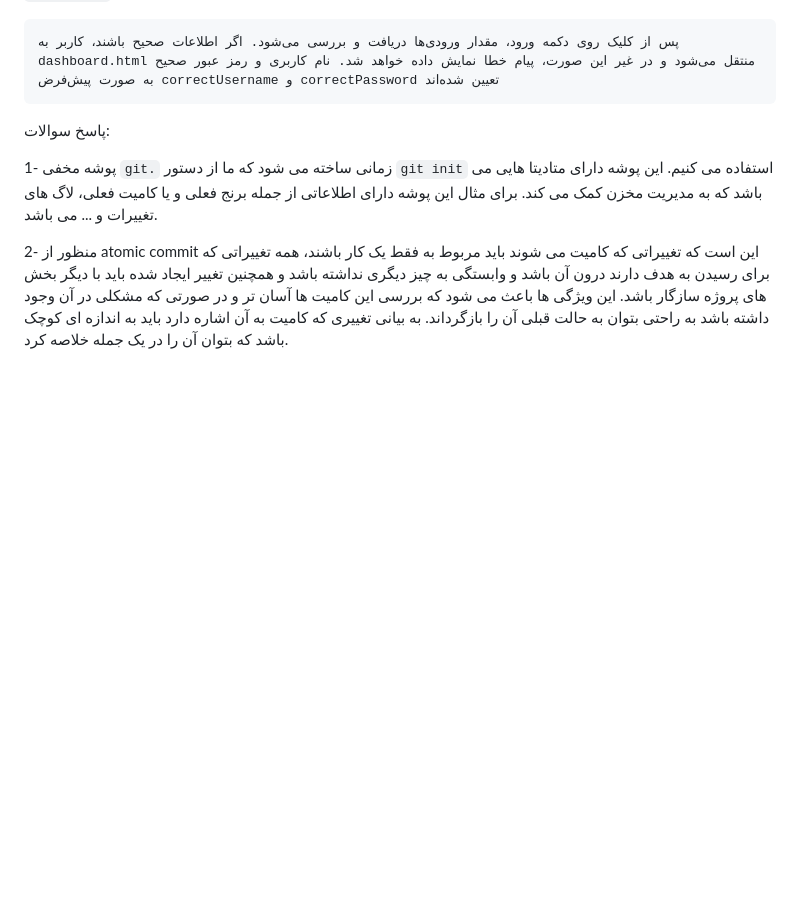
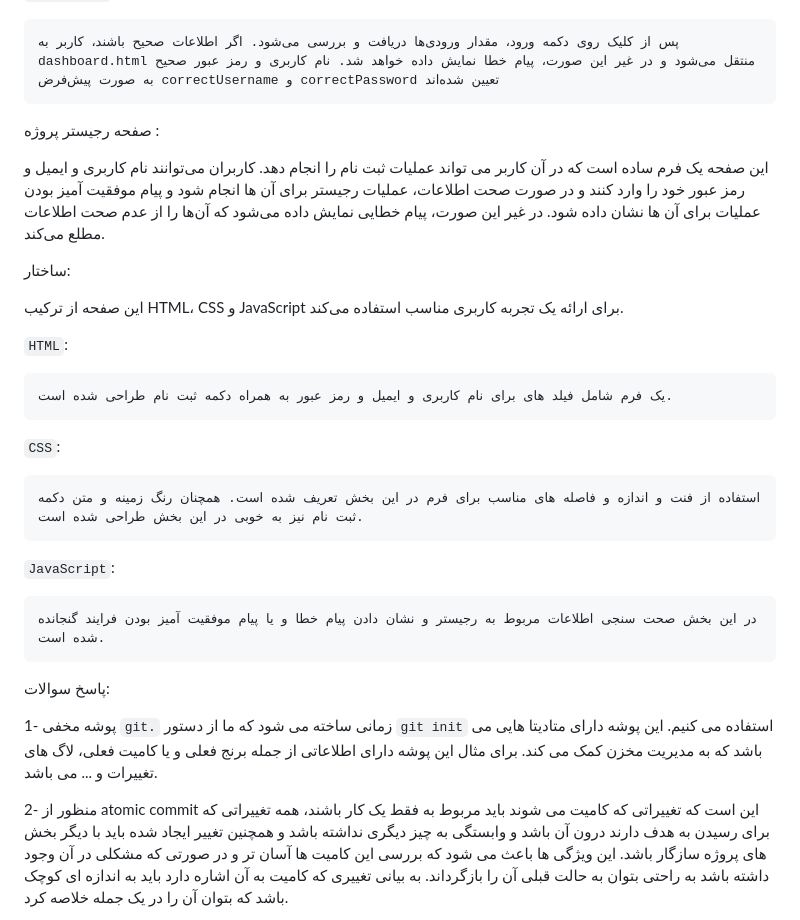
Before and after one commit to smkh1400/Software_Lab_1, a Markdown page: README.md, the part around the change. GitHub-like rendering; blank space fills up the shorter version.

Commit message:
updated readmy

```diff
--- a/README.md
+++ b/README.md
@@ -23,6 +23,33 @@
 `JavaScript`:
 
     پس از کلیک روی دکمه ورود، مقدار ورودی‌ها دریافت و بررسی می‌شود. اگر اطلاعات صحیح باشند، کاربر به dashboard.html منتقل می‌شود و در غیر این صورت، پیام خطا نمایش داده خواهد شد. نام کاربری و رمز عبور صحیح به صورت پیش‌فرض correctUsername و correctPassword تعیین شده‌اند
+
+
+
+صفحه رجیستر پروژه :
+
+
+این صفحه یک فرم ساده است که در آن کاربر می تواند عملیات ثبت نام را انجام دهد. کاربران می‌توانند نام کاربری و ایمیل و رمز عبور خود را وارد کنند و در صورت صحت اطلاعات، عملیات رجیستر برای آن ها انجام شود و پیام موفقیت آمیز بودن عملیات برای آن ها نشان داده شود. در غیر این صورت، پیام خطایی نمایش داده می‌شود که آن‌ها را از عدم صحت اطلاعات مطلع می‌کند.
+
+ساختار:
+
+
+این صفحه از ترکیب HTML، CSS و JavaScript برای ارائه یک تجربه کاربری مناسب استفاده می‌کند.
+
+
+`HTML`:
+
+    یک فرم شامل فیلد های برای نام کاربری و ایمیل و رمز عبور به همراه دکمه ثبت نام طراحی شده است.
+
+`CSS`:
+
+    استفاده از فنت و اندازه و فاصله های مناسب برای فرم در این بخش تعریف شده است. همچنان رنگ زمینه و متن دکمه ثبت نام نیز به خوبی در این بخش طراحی شده است.
+
+`JavaScript`:
+
+    در این بخش صحت سنجی اطلاعات مربوط به رجیستر و نشان دادن پیام خطا و یا پیام موفقیت آمیز بودن فرایند گنجانده شده است.
+
+
 
 
 پاسخ سوالات:
```
